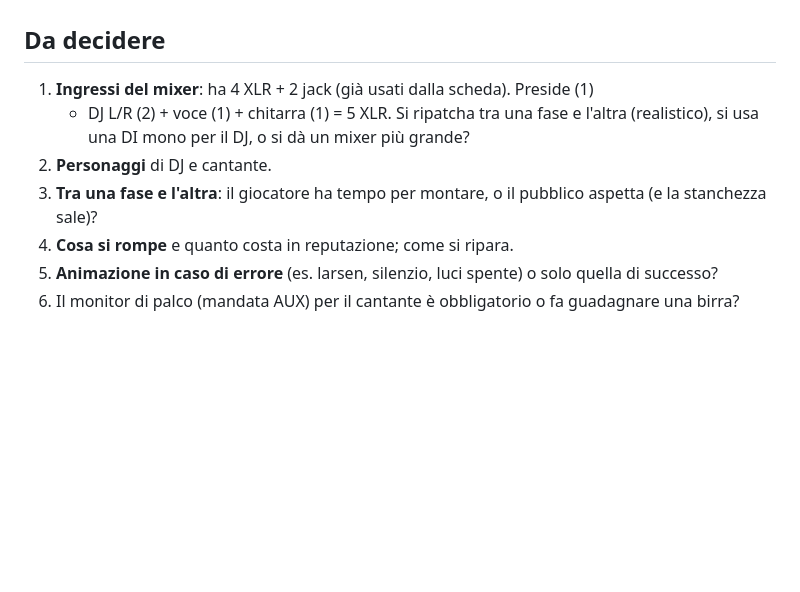
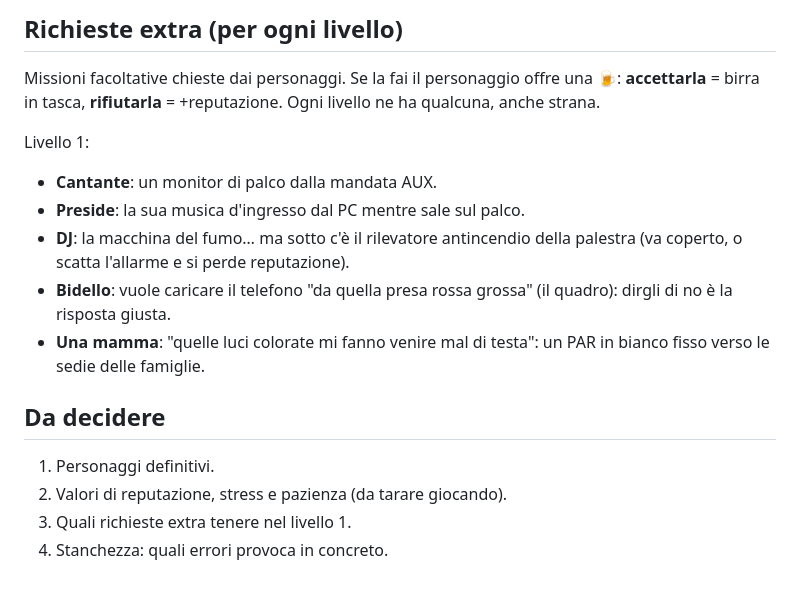
Before and after one commit to tqpsy/Stage-Crew-Simulator, a Markdown page: docs/livello1-festa-scuola.md, the part around one of its changes. GitHub-like rendering; blank space fills up the shorter version.

```diff
--- a/docs/livello1-festa-scuola.md
+++ b/docs/livello1-festa-scuola.md
@@ -59,12 +116,22 @@ luce, **memorie** salvabili. Proposta: ogni fase chiede anche la sua scena
+## Richieste extra (per ogni livello)
+
+Missioni facoltative chieste dai personaggi. Se la fai il personaggio offre una
+🍺: **accettarla** = birra in tasca, **rifiutarla** = +reputazione. Ogni livello ne
+ha qualcuna, anche strana.
+
+Livello 1:
+- **Cantante**: un monitor di palco dalla mandata AUX.
+- **Preside**: la sua musica d'ingresso dal PC mentre sale sul palco.
+- **DJ**: la macchina del fumo… ma sotto c'è il rilevatore antincendio della
+  palestra (va coperto, o scatta l'allarme e si perde reputazione).
+- **Bidello**: vuole caricare il telefono "da quella presa rossa grossa" (il
+  quadro): dirgli di no è la risposta giusta.
+- **Una mamma**: "quelle luci colorate mi fanno venire mal di testa": un PAR
+  in bianco fisso verso le sedie delle famiglie.
+
 ## Da decidere
 
-1. **Ingressi del mixer**: ha 4 XLR + 2 jack (già usati dalla scheda). Preside (1)
-   + DJ L/R (2) + voce (1) + chitarra (1) = 5 XLR. Si ripatcha tra una fase e
-   l'altra (realistico), si usa una DI mono per il DJ, o si dà un mixer più grande?
-2. **Personaggi** di DJ e cantante.
-3. **Tra una fase e l'altra**: il giocatore ha tempo per montare, o il pubblico aspetta
-   (e la stanchezza sale)?
-4. **Cosa si rompe** e quanto costa in reputazione; come si ripara.
-5. **Animazione in caso di errore** (es. larsen, silenzio, luci spente) o solo
-   quella di successo?
-6. Il monitor di palco (mandata AUX) per il cantante è obbligatorio o fa guadagnare una birra?
+1. Personaggi definitivi.
+2. Valori di reputazione, stress e pazienza (da tarare giocando).
+3. Quali richieste extra tenere nel livello 1.
+4. Stanchezza: quali errori provoca in concreto.
```
Also changed, not shown: other parts of docs/livello1-festa-scuola.md (+57 -0 lines).
